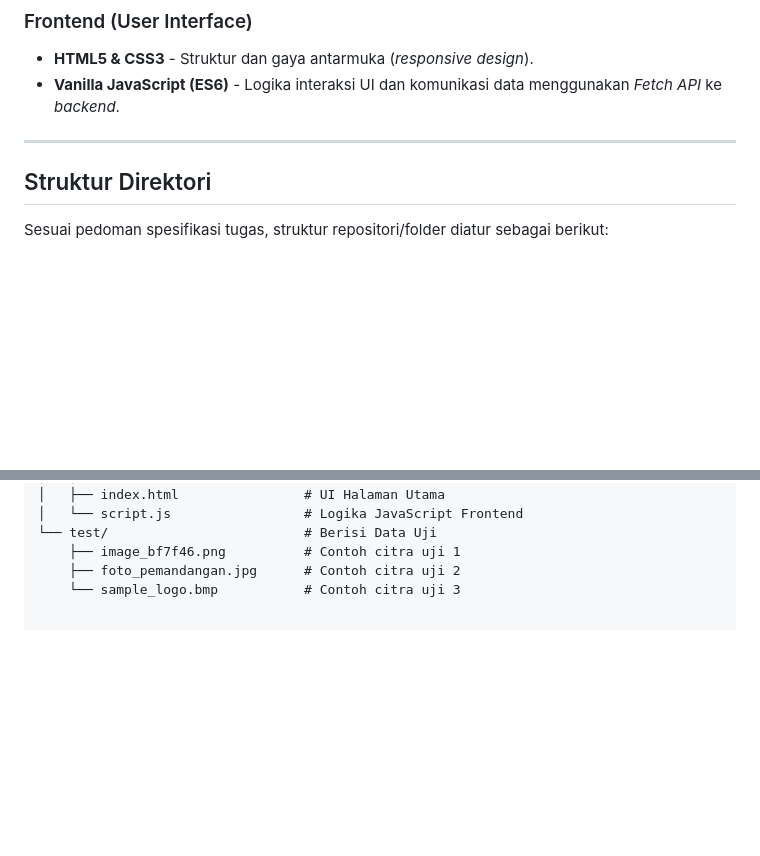
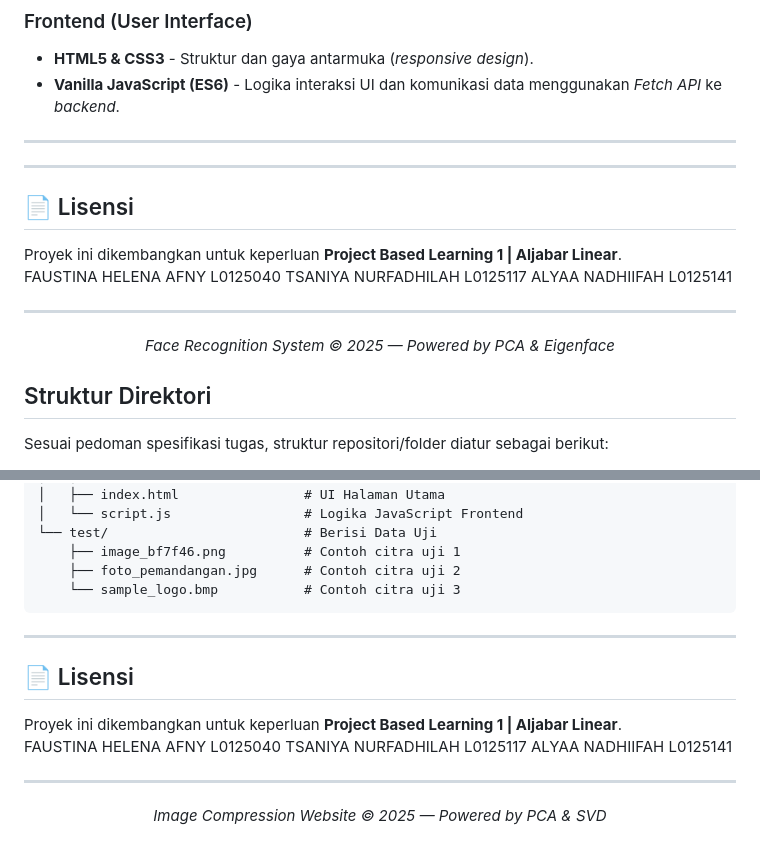
Before and after one commit to adhiif-al/ImageCompression-EigenvaluesSVD, a Markdown page: README.md, 2 parts joined by grey strips. Drawn GitHub-style; blank space fills up the shorter version.

````diff
--- a/README.md
+++ b/README.md
@@ -98,6 +97,23 @@ Dengan membatasi $k$, ukuran penyimpanan data akan berkurang secara drastis (kom
 
 ---
 
+
+---
+
+## 📄 Lisensi
+
+Proyek ini dikembangkan untuk keperluan **Project Based Learning 1 | Aljabar Linear**.
+FAUSTINA HELENA AFNY		L0125040 </br>
+TSANIYA NURFADHILAH		L0125117 </br>
+ALYAA NADHIIFAH			L0125141 </br>
+
+
+---
+
+<p align="center">
+  <i>Face Recognition System © 2025 — Powered by PCA & Eigenface</i>
+</p>
+
 ##  Struktur Direktori
 
 Sesuai pedoman spesifikasi tugas, struktur repositori/folder diatur sebagai berikut:
@@ -115,3 +131,19 @@ NIM_Terkecil/                     # Folder utama proyek (5 digit terakhir NIM)
     ├── image_bf7f46.png          # Contoh citra uji 1
     ├── foto_pemandangan.jpg      # Contoh citra uji 2
     └── sample_logo.bmp           # Contoh citra uji 3
+```
+---
+
+## 📄 Lisensi
+
+Proyek ini dikembangkan untuk keperluan **Project Based Learning 1 | Aljabar Linear**.
+FAUSTINA HELENA AFNY		L0125040 </br>
+TSANIYA NURFADHILAH		L0125117 </br>
+ALYAA NADHIIFAH			L0125141 </br>
+
+
+---
+
+<p align="center">
+  <i>Image Compression Website © 2025 — Powered by PCA & SVD</i>
+</p>
````
Also changed, not shown: other parts of README.md (+0 -1 lines).
